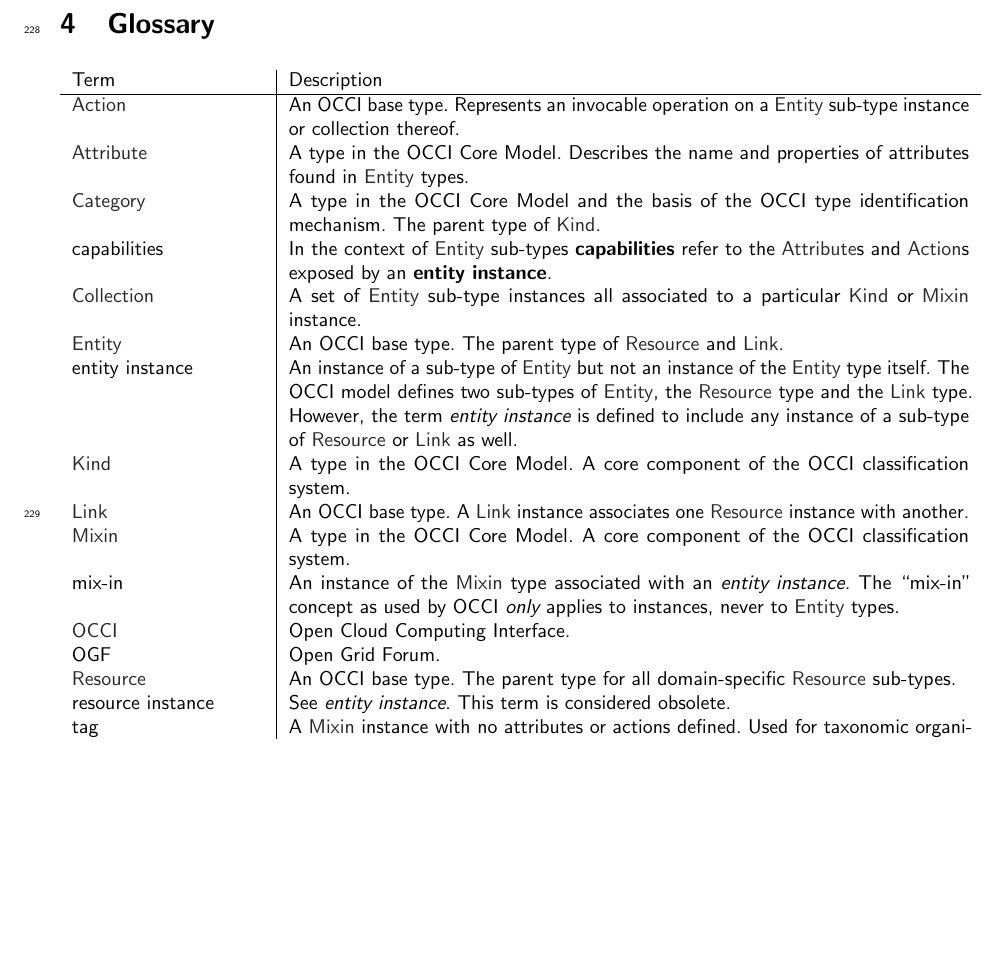
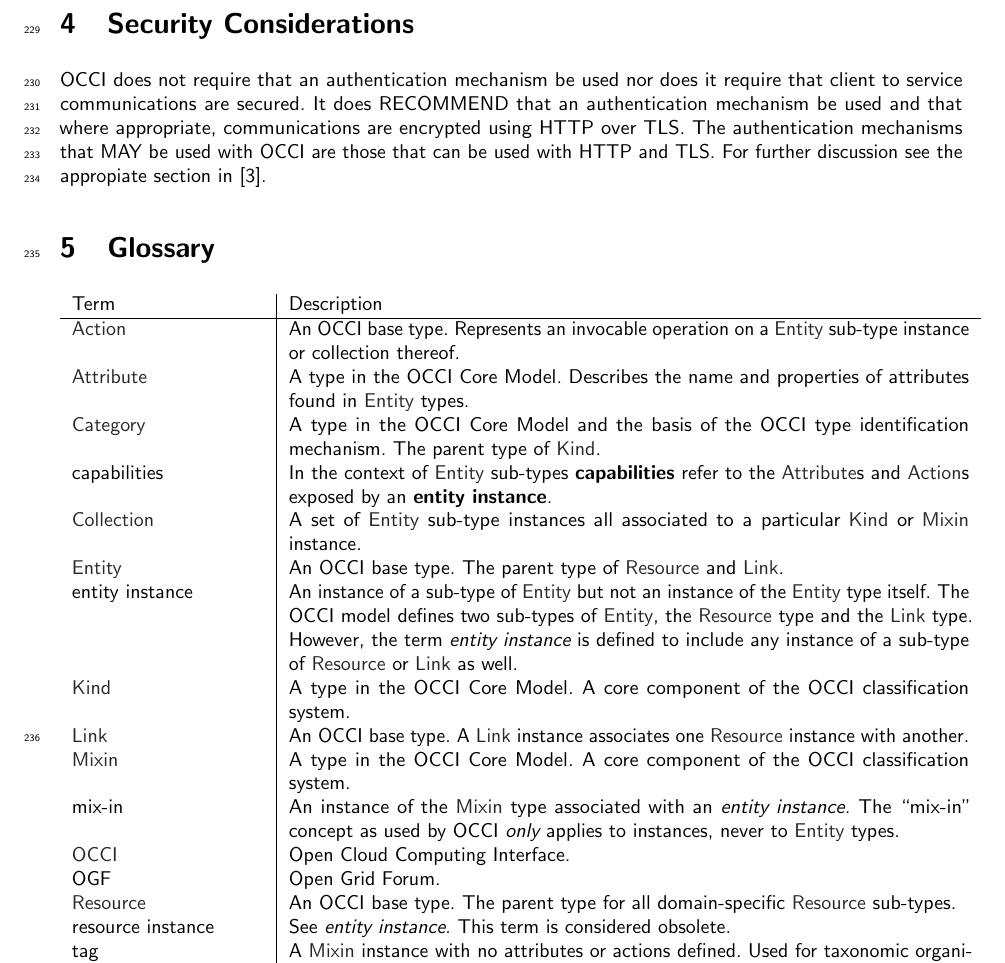
Before and after one commit to occiware/occi-wg, a LaTeX document (json_rendering.tex): part of page 9 of 11, cut at the place of the change, the shorter picture padded with empty space. Compiled offline with pdfLaTeX.

Commit message:
added sec con.

```diff
--- a/json_rendering.tex
+++ b/json_rendering.tex
@@ -574,6 +574,15 @@
 }
 \end{lstlisting}
 
+\section{Security Considerations}
+OCCI does not require that an authentication mechanism be used nor
+does it require that client to service communications are secured. It
+does RECOMMEND that an authentication mechanism be used and that where
+appropriate, communications are encrypted using HTTP over TLS. The
+authentication mechanisms that MAY be used with OCCI are those that
+can be used with HTTP and TLS. For further discussion see the
+appropiate section in \cite{occi:protocol}.
+
 \section{Glossary}
 \label{sec:glossary}
 \input{include/glossary}
```
